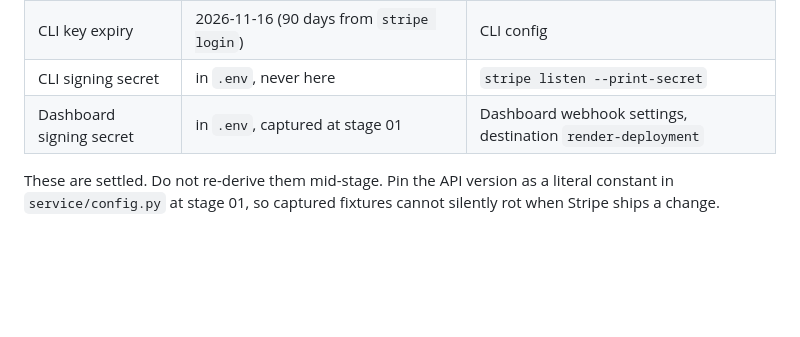
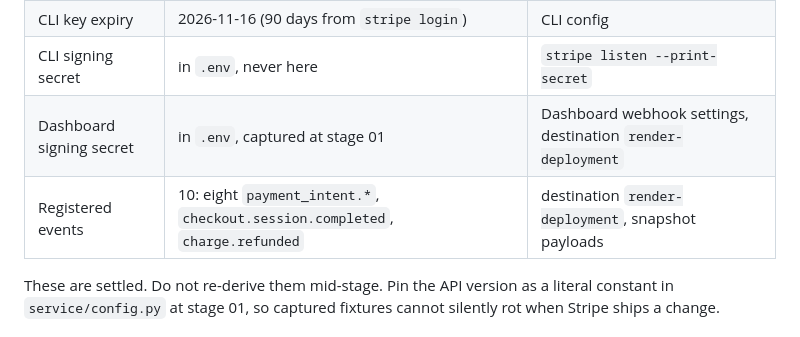
Before and after one commit to Michael-QA-Labs/stripe-reconciler, a Markdown page: _build/_shared/stripe-facts.md, the part around the change. Drawn GitHub-style; blank space fills up the shorter version.

Commit message:
Register charge.refunded on the render-deployment destination
Brings it to 10 events. refund.created and refund.updated stay off until
stage 02 decides whether a pending refund is a distinct state in the
table.

Co-Authored-By: Claude Opus 5 <noreply@anthropic.com>

```diff
--- a/_build/_shared/stripe-facts.md
+++ b/_build/_shared/stripe-facts.md
@@ -14,6 +14,7 @@ a stale number here would silently poison the suites that depend on it.
 | CLI key expiry | 2026-11-16 (90 days from `stripe login`) | CLI config |
 | CLI signing secret | in `.env`, never here | `stripe listen --print-secret` |
 | Dashboard signing secret | in `.env`, captured at stage 01 | Dashboard webhook settings, destination `render-deployment` |
+| Registered events | 10: eight `payment_intent.*`, `checkout.session.completed`, `charge.refunded` | destination `render-deployment`, snapshot payloads |
 
 These are settled. Do not re-derive them mid-stage. Pin the API version as a
 literal constant in `service/config.py` at stage 01, so captured fixtures cannot
```
Also changed, not shown: 1 other file.
